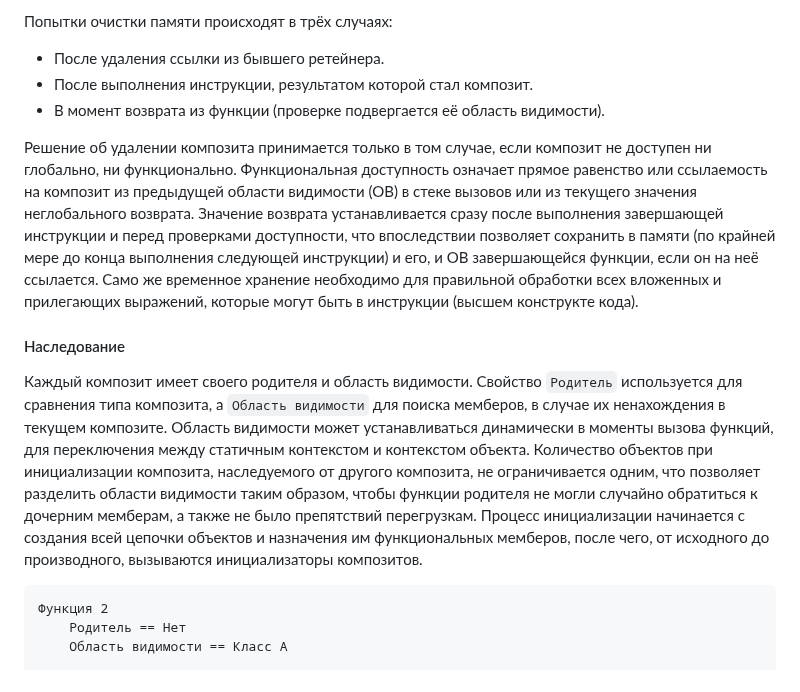
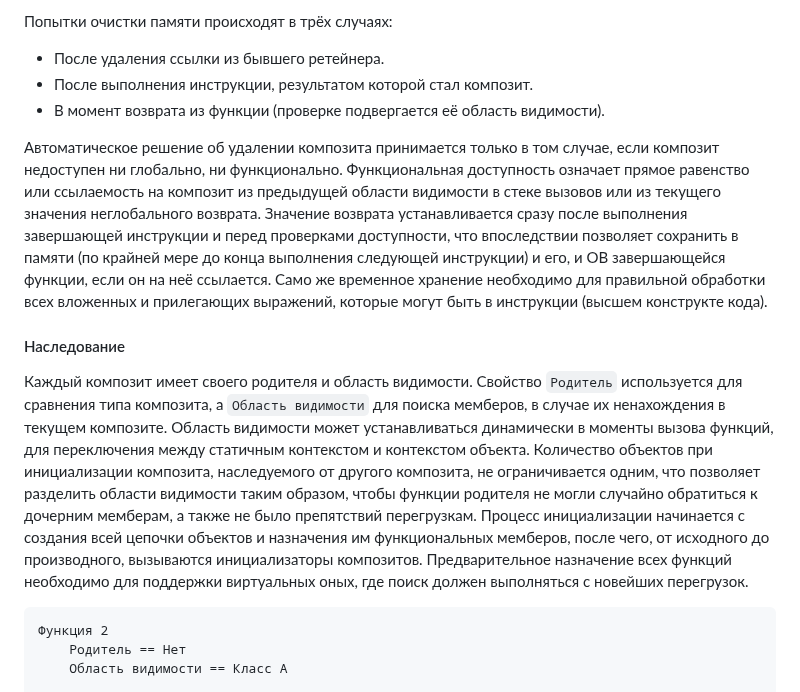
Before and after one commit to sziberov/Root-Language, a Markdown page: README.md, the part around the change. GitHub-like rendering.

````diff
--- a/README.md
+++ b/README.md
@@ -333,11 +333,11 @@ delete array[0]           Удаление из массива
 - После выполнения инструкции, результатом которой стал композит.
 - В момент возврата из функции (проверке подвергается её область видимости).
 
-Решение об удалении композита принимается только в том случае, если композит не доступен ни глобально, ни функционально. Функциональная доступность означает прямое равенство или ссылаемость на композит из предыдущей области видимости (ОВ) в стеке вызовов или из текущего значения неглобального возврата. Значение возврата устанавливается сразу после выполнения завершающей инструкции и перед проверками доступности, что впоследствии позволяет сохранить в памяти (по крайней мере до конца выполнения следующей инструкции) и его, и ОВ завершающейся функции, если он на неё ссылается. Само же временное хранение необходимо для правильной обработки всех вложенных и прилегающих выражений, которые могут быть в инструкции (высшем конструкте кода).
+Автоматическое решение об удалении композита принимается только в том случае, если композит недоступен ни глобально, ни функционально. Функциональная доступность означает прямое равенство или ссылаемость на композит из предыдущей области видимости в стеке вызовов или из текущего значения неглобального возврата. Значение возврата устанавливается сразу после выполнения завершающей инструкции и перед проверками доступности, что впоследствии позволяет сохранить в памяти (по крайней мере до конца выполнения следующей инструкции) и его, и ОВ завершающейся функции, если он на неё ссылается. Само же временное хранение необходимо для правильной обработки всех вложенных и прилегающих выражений, которые могут быть в инструкции (высшем конструкте кода).
 
 #### Наследование
 
-Каждый композит имеет своего родителя и область видимости. Свойство `Родитель` используется для сравнения типа композита, а `Область видимости` для поиска мемберов, в случае их ненахождения в текущем композите. Область видимости может устанавливаться динамически в моменты вызова функций, для переключения между статичным контекстом и контекстом объекта. Количество объектов при инициализации композита, наследуемого от другого композита, не ограничивается одним, что позволяет разделить области видимости таким образом, чтобы функции родителя не могли случайно обратиться к дочерним мемберам, а также не было препятствий перегрузкам. Процесс инициализации начинается с создания всей цепочки объектов и назначения им функциональных мемберов, после чего, от исходного до производного, вызываются инициализаторы композитов.
+Каждый композит имеет своего родителя и область видимости. Свойство `Родитель` используется для сравнения типа композита, а `Область видимости` для поиска мемберов, в случае их ненахождения в текущем композите. Область видимости может устанавливаться динамически в моменты вызова функций, для переключения между статичным контекстом и контекстом объекта. Количество объектов при инициализации композита, наследуемого от другого композита, не ограничивается одним, что позволяет разделить области видимости таким образом, чтобы функции родителя не могли случайно обратиться к дочерним мемберам, а также не было препятствий перегрузкам. Процесс инициализации начинается с создания всей цепочки объектов и назначения им функциональных мемберов, после чего, от исходного до производного, вызываются инициализаторы композитов. Предварительное назначение всех функций необходимо для поддержки виртуальных оных, где поиск должен выполняться с новейших перегрузок.
 
 ```
 Функция 2
````
